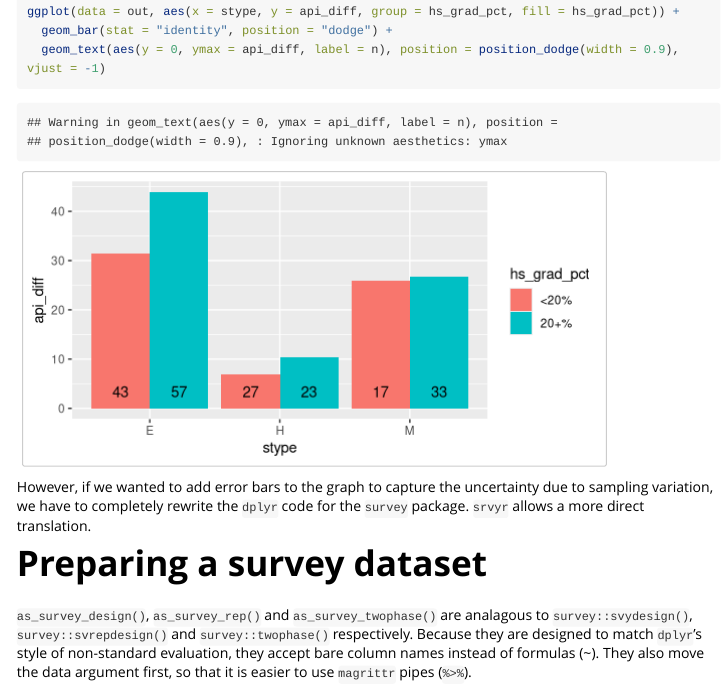
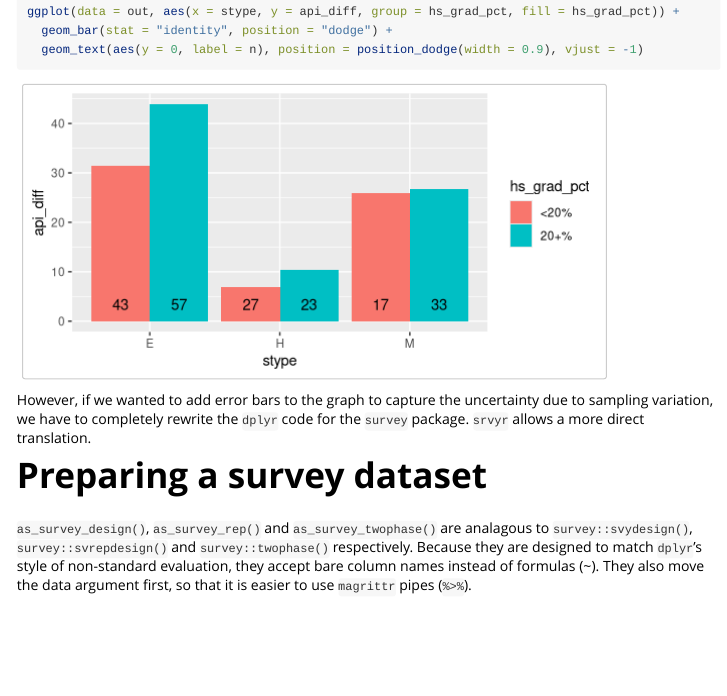
Before and after one commit to gergness/srvyr, an R Markdown document (vignettes/srvyr-vs-survey.Rmd): the page in a window 1100 px wide, from 680 px down. Rendered offline with R 4.5, knitr and Pandoc, with nearby package versions; some code elsewhere in the file could not run offline; long lines of code are wrapped.

Commit message:
Typo in vignette

````diff
--- a/vignettes/srvyr-vs-survey.Rmd
+++ b/vignettes/srvyr-vs-survey.Rmd
@@ -43,7 +43,7 @@ out <- apistrat %>%
 
 ggplot(data = out, aes(x = stype, y = api_diff, group = hs_grad_pct, fill = hs_grad_pct)) +
   geom_bar(stat = "identity", position = "dodge") +
-  geom_text(aes(y = 0, ymax = api_diff, label = n), position = position_dodge(width = 0.9), vjust = -1)
+  geom_text(aes(y = 0, label = n), position = position_dodge(width = 0.9), vjust = -1)
 ```
 
 However, if we wanted to add error bars to the graph to capture the uncertainty due to sampling
````
